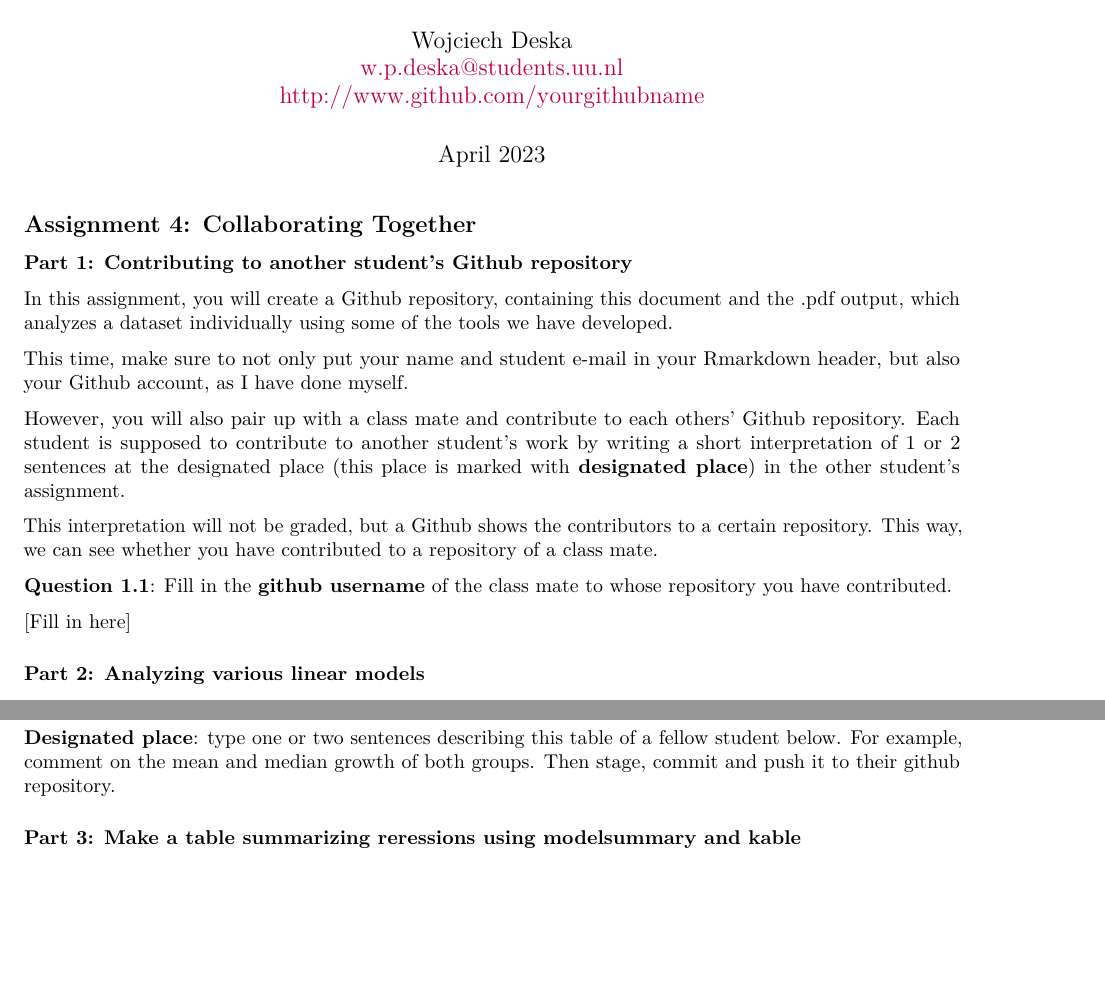
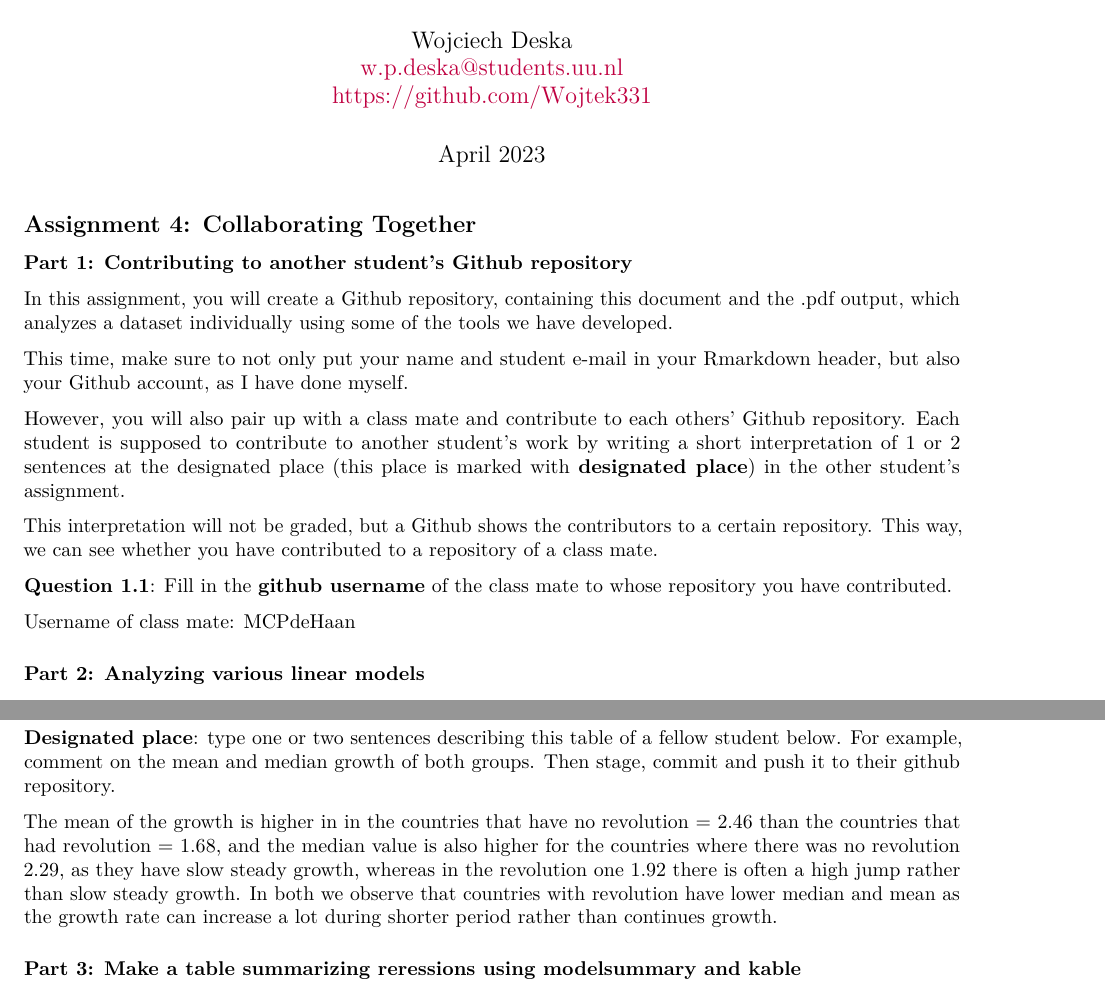
Before and after one commit to Wojtek331/DATASCIENCEPROJECT4, an R Markdown document (assignment_4.Rmd): two parts of pages 1 and 2 of 3, joined at a grey line, cut so that both start at the same text, the shorter picture padded with empty space. Rendered offline with R 4.5, knitr and Pandoc, then LaTeX, with nearby package versions; some code elsewhere in the file could not run offline.

Commit message:
2ND COMMIT

```diff
--- a/assignment_4.Rmd
+++ b/assignment_4.Rmd
@@ -6,7 +6,7 @@ title: |
 author: |
   | Wojciech Deska
   | w.p.deska@students.uu.nl
-  | http://www.github.com/yourgithubname
+  | https://github.com/Wojtek331
 date: April 2023
 urlcolor: purple
 linkcolor: purple
@@ -32,7 +32,7 @@ This interpretation will not be graded, but a Github shows the contributors to a
 
 **Question 1.1**: Fill in the __github username__ of the class mate to whose repository you have contributed.
 
-[Fill in here]
+Username of class mate: MCPdeHaan
 
 ### Part 2: Analyzing various linear models
 
@@ -60,6 +60,7 @@ print(datasummary)
 
 **Designated place**: type one or two sentences describing this table of a fellow student below. For example, comment on the mean and median growth of both groups. Then stage, commit and push it to their github repository.
 
+The mean of the growth is higher in in the countries that have no revolution = 2.46 than the countries that had revolution = 1.68, and the median value is also higher for the countries where there was no revolution 2.29, as they have slow steady growth, whereas in the revolution one 1.92 there is often a high jump rather than slow steady growth. In both we observe that countries with revolution have lower median and mean as the growth rate can increase a lot during shorter period rather than continues growth.
 
 ### Part 3: Make a table summarizing reressions using modelsummary and kable
 
```
